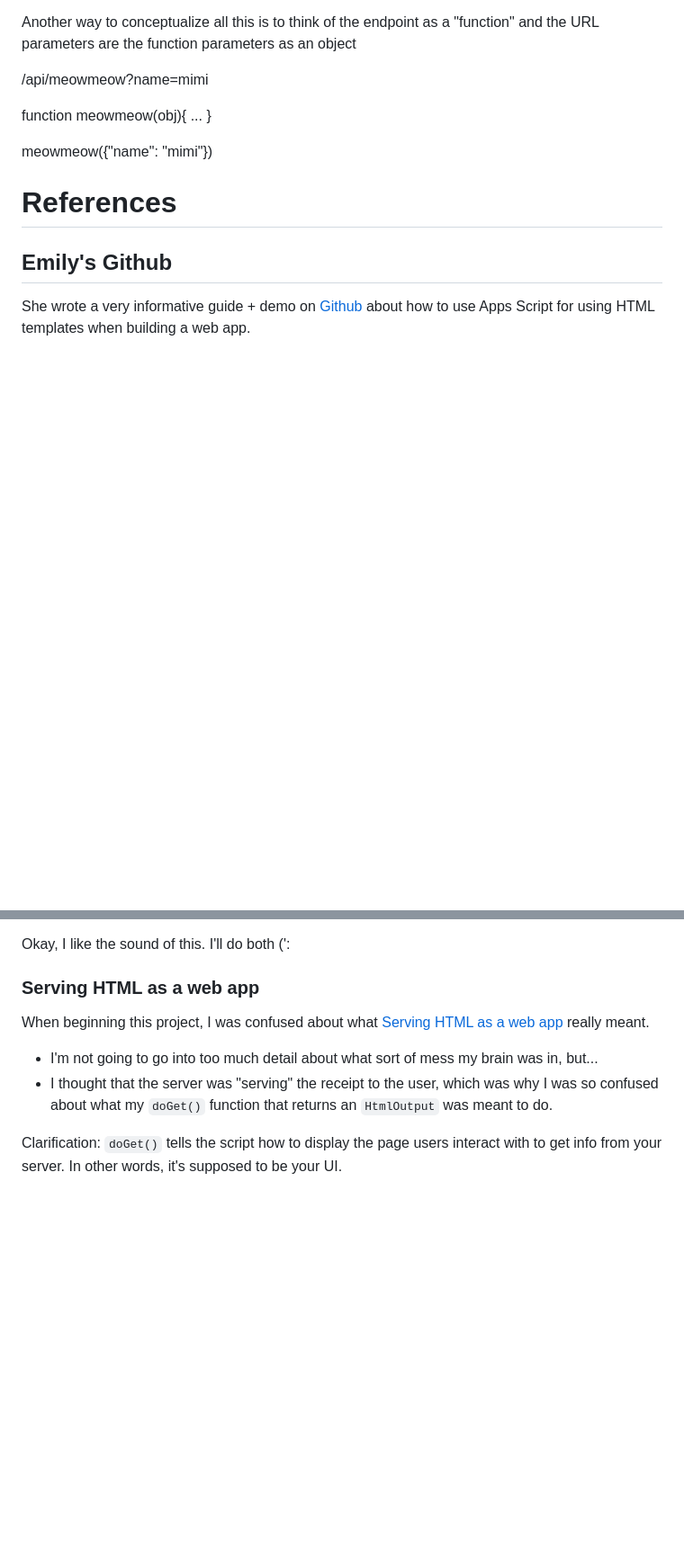
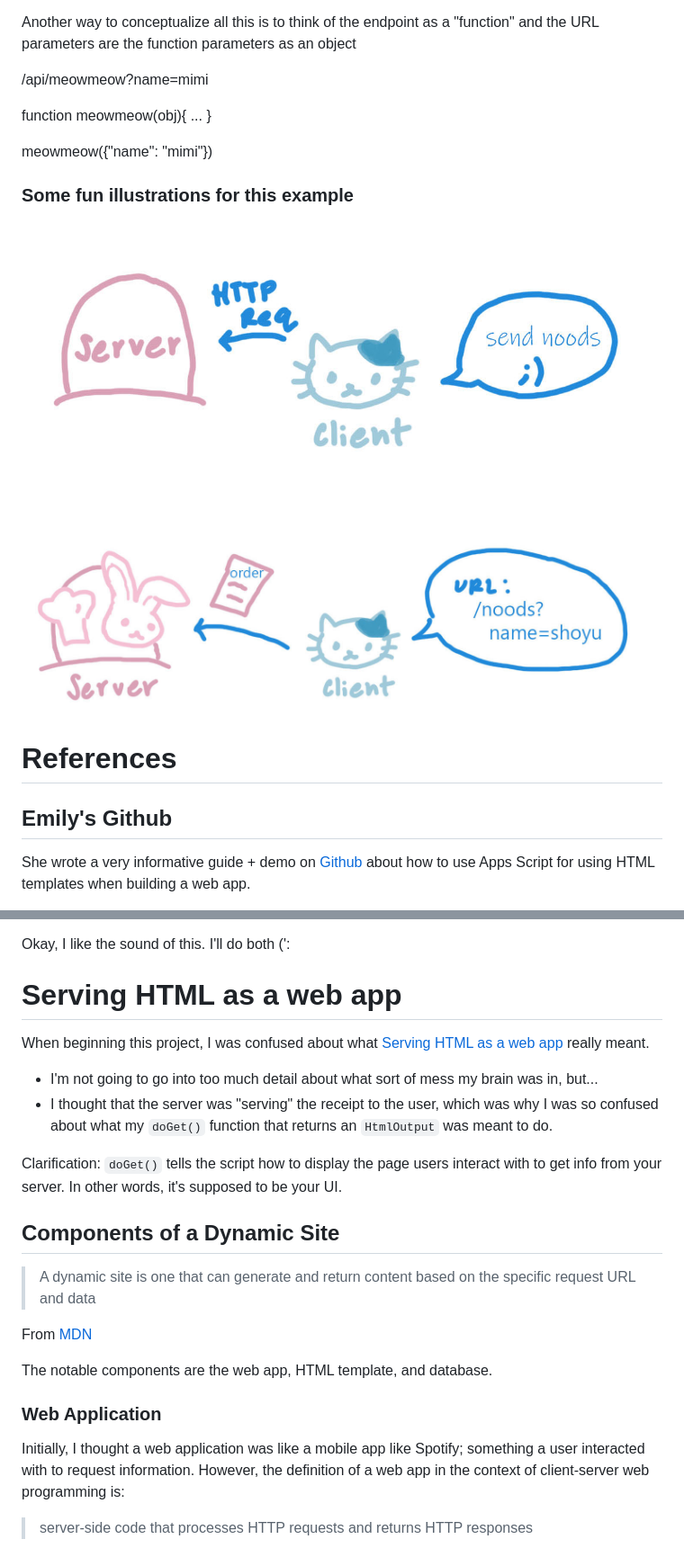
Before and after one commit to Felicious/Taiwan-Numba-ONE, a Markdown page: misc/help.md, 2 parts joined by grey strips. Shown: that part at 90% size. GitHub-like rendering; pictures changed too: images/httpRequest.jpg (added), images/urlContents.jpg (added); blank space fills up the shorter version.

Commit message:
Add fun pics to illustrate HTTP request

```diff
--- a/misc/help.md
+++ b/misc/help.md
@@ -258,6 +223,12 @@ function meowmeow(obj){ ... }
 
 meowmeow({"name": "mimi"})
 
+### Some fun illustrations for this example
+
+![1](../images/httpRequest.jpg)
+
+![2](../images/urlContents.jpg)
+
 # References
 
 ## Emily's Github
@@ -352,7 +325,7 @@ Derrick also suggests another solution:
 
 Okay, I like the sound of this. I'll do both (':
 
-### Serving HTML as a web app
+# Serving HTML as a web app
 
 When beginning this project, I was confused about what [Serving HTML as a web app](https://developers.google.com/apps-script/guides/html#serve_html_as_a_web_app) really meant.
 
@@ -360,3 +333,17 @@ When beginning this project, I was confused about what [Serving HTML as a web ap
 - I thought that the server was "serving" the receipt to the user, which was why I was so confused about what my `doGet()` function that returns an `HtmlOutput` was meant to do.
 
 Clarification: `doGet()` tells the script how to display the page users interact with to get info from your server. In other words, it's supposed to be your UI.
+
+## Components of a Dynamic Site
+
+> A dynamic site is one that can generate and return content based on the specific request URL and data
+
+From [MDN](https://developer.mozilla.org/en-US/docs/Learn/Server-side/First_steps/Client-Server_overview)
+
+The notable components are the web app, HTML template, and database.
+
+### Web Application
+
+Initially, I thought a web application was like a mobile app like Spotify; something a user interacted with to request information. However, the definition of a web app in the context of client-server web programming is:
+
+> server-side code that processes HTTP requests and returns HTTP responses
```
Also changed, not shown: other parts of misc/help.md (+3 -36 lines), misc/bugs.md (added).
